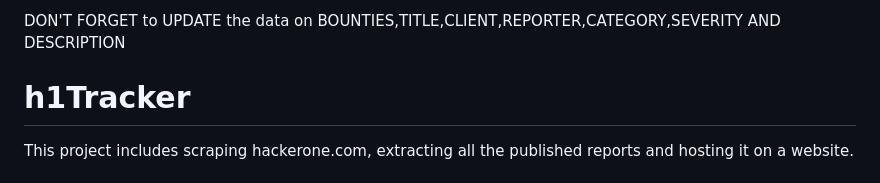
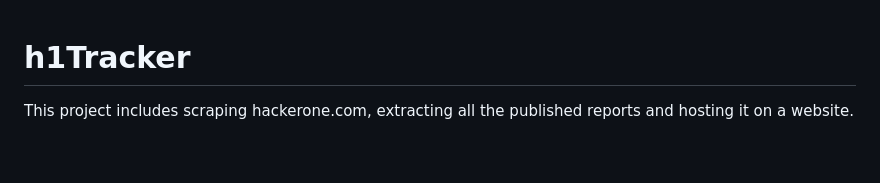
Before and after one commit to SubinSunny1/hacktivityViewer, a Markdown page: readme.md, the part around the change. Rendered like a GitHub page; blank space fills up the shorter version.

```diff
--- a/readme.md
+++ b/readme.md
@@ -1,4 +1,3 @@
- DON'T FORGET to UPDATE the data on  BOUNTIES,TITLE,CLIENT,REPORTER,CATEGORY,SEVERITY AND DESCRIPTION
 
  # h1Tracker
 
```
